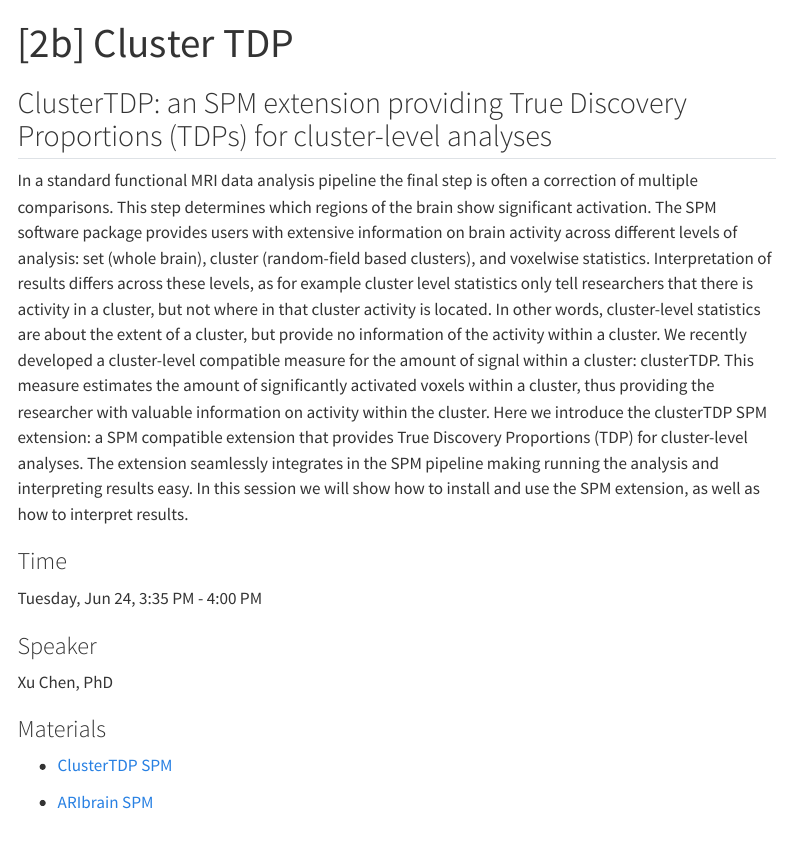
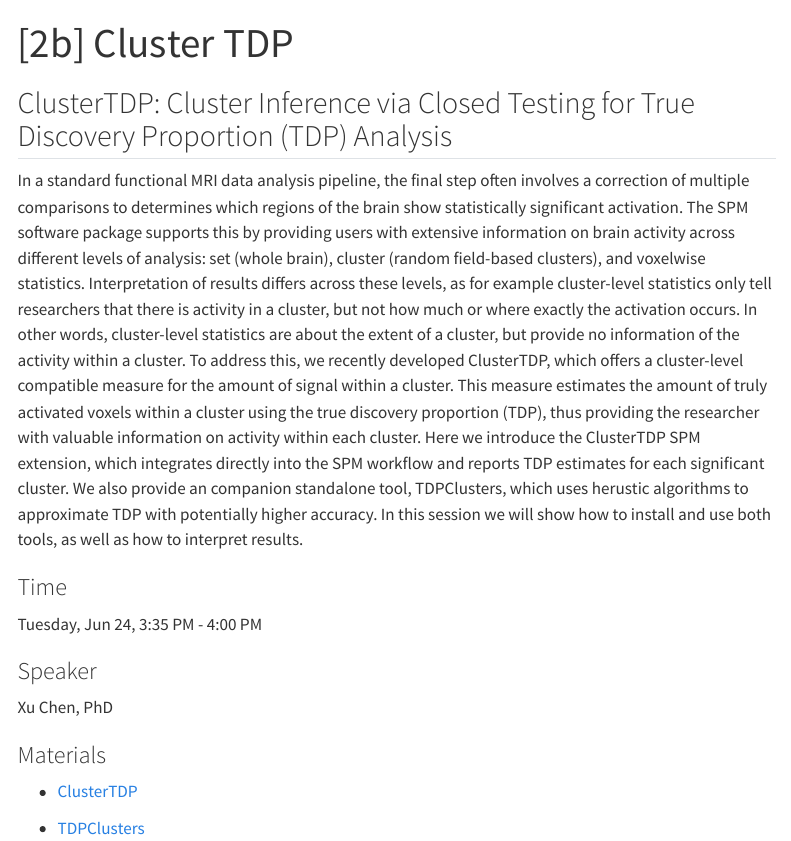
Before and after one commit to wdweeda/ohbm2025_educational_course, a Quarto document (clustertdp.qmd): the page in a window 1100 px wide, from its top. Rendered offline with R 4.5, knitr and Pandoc in place of Quarto, with nearby package versions; menus at the side of the page are left out.

Commit message:
Update clustertdp.qmd

```diff
--- a/clustertdp.qmd
+++ b/clustertdp.qmd
@@ -6,10 +6,9 @@
 type: website
 ---
 
-## ClusterTDP: an SPM extension providing True Discovery Proportions (TDPs) for cluster-level analyses
+## ClusterTDP: Cluster Inference via Closed Testing for True Discovery Proportion (TDP) Analysis
 
-In a standard functional MRI data analysis pipeline the final step is often a correction of multiple comparisons. This step determines which regions of the brain show significant activation. The SPM software package provides users with extensive information on brain activity across different levels of analysis: set (whole brain), cluster (random-field based clusters), and voxelwise statistics. Interpretation of results differs across these levels, as for example cluster level statistics only tell researchers that there is activity in a cluster, but not where in that cluster activity is located. In other words, cluster-level statistics are about the extent of a cluster, but provide no information of the activity within a cluster. We recently developed a cluster-level compatible measure for the amount of signal within a cluster: clusterTDP. This measure estimates the amount of significantly activated voxels within a cluster, thus providing the researcher with valuable information on activity within the cluster. Here we introduce the clusterTDP SPM extension: a SPM compatible extension that provides True Discovery Proportions (TDP) for cluster-level analyses. The extension seamlessly integrates in the SPM pipeline making running the analysis and interpreting results easy. In this session we will show how to install and use the SPM extension, as well as how to interpret results.
-
+In a standard functional MRI data analysis pipeline, the final step often involves a correction of multiple comparisons to determines which regions of the brain show statistically significant activation. The SPM software package supports this by providing users with extensive information on brain activity across different levels of analysis: set (whole brain), cluster (random field-based clusters), and voxelwise statistics. Interpretation of results differs across these levels, as for example cluster-level statistics only tell researchers that there is activity in a cluster, but not how much or where exactly the activation occurs. In other words, cluster-level statistics are about the extent of a cluster, but provide no information of the activity within a cluster. To address this, we recently developed ClusterTDP, which offers a cluster-level compatible measure for the amount of signal within a cluster. This measure estimates the amount of truly activated voxels within a cluster using the true discovery proportion (TDP), thus providing the researcher with valuable information on activity within each cluster. Here we introduce the ClusterTDP SPM extension, which integrates directly into the SPM workflow and reports TDP estimates for each significant cluster. We also provide an companion standalone tool, TDPClusters, which uses herustic algorithms to approximate TDP with potentially higher accuracy. In this session we will show how to install and use both tools, as well as how to interpret results.
 
 ### Time
 
@@ -21,6 +20,6 @@
 
 ### Materials
 
-- [ClusterTDP SPM](https://github.com/xuchen312/clusterTDP-SPM "ClusterTDP SPM Extension")
+- [ClusterTDP](https://github.com/xuchen312/clusterTDP-SPM "ClusterTDP")
 
-- [ARIbrain SPM](https://github.com/xuchen312/ARIbrain-SPM "ARIBrain SPM Extension")
+- [TDPClusters](https://github.com/ppgorecki/TDPClusters "TDPClusters")
```
